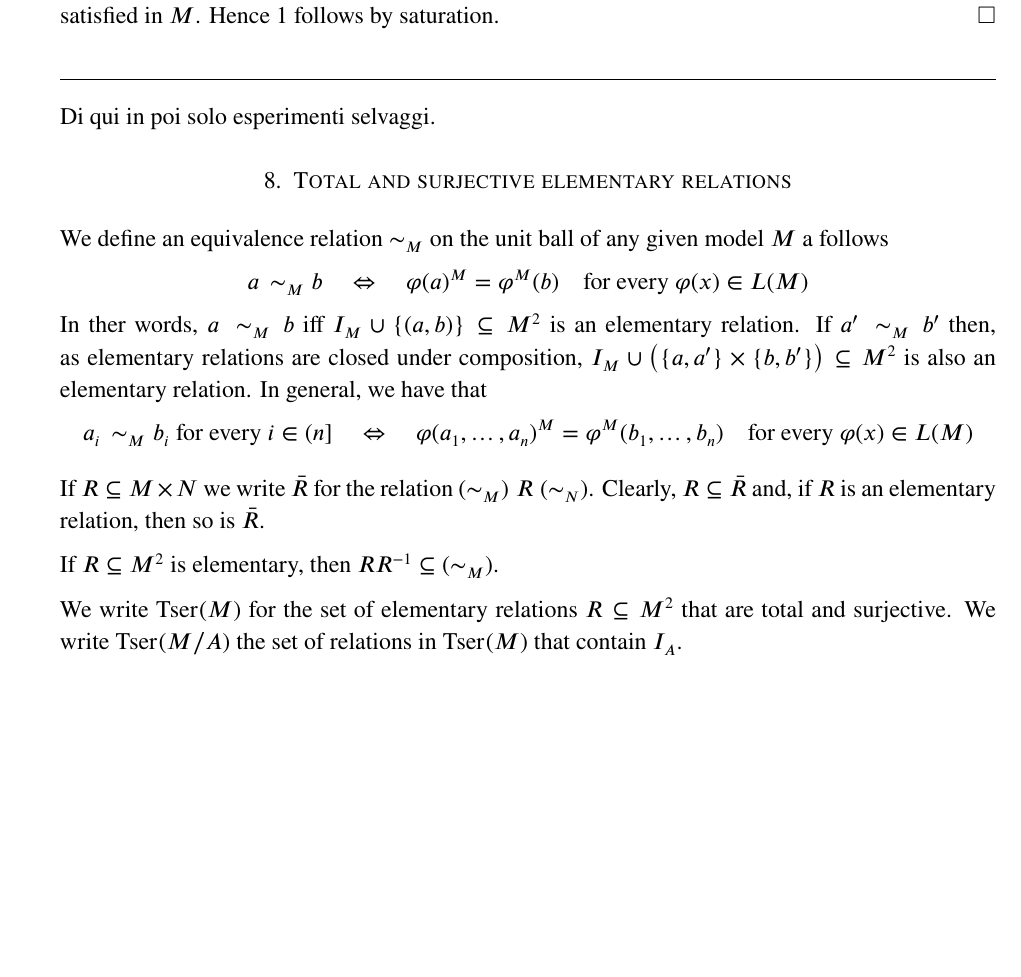
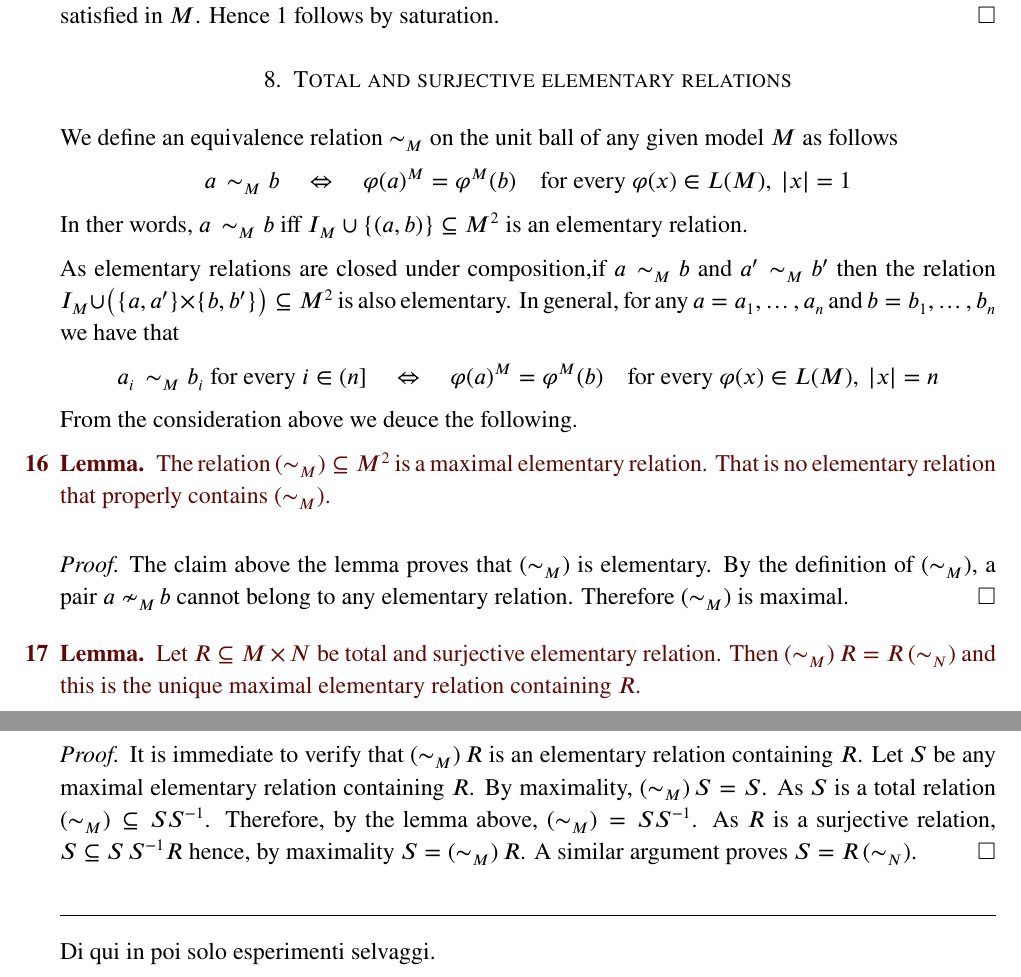
Before and after one commit to domenicozambella/ContinuousModelTheory_old, a LaTeX paper (cmt.tex): part of page 8 of 9 before the commit and two parts of pages 8 and 9 of 9 after it, the two joined at a grey line, cut so that both start at the same text, the shorter picture padded with empty space. Compiled offline with pdfLaTeX.

Commit message:
completato pragrafo 8

```diff
--- a/cmt.tex
+++ b/cmt.tex
@@ -578,10 +578,6 @@ We conclude with a convenient property of $\omega$-saturated models.
   Hence 1 follows by saturation.
 \end{proof}
 
-\hrulefill
-
-Di qui in poi solo esperimenti selvaggi.
-
 
 % Let $p(x)\subseteq L(M)$ be a type.
 % We say that $p(x)\le0$ is \emph{Cauchy\/} (in the $A$-limit uniformity) if for every $\varphi(x)\in L(A)$ and every $\varepsilon\in{\mathds R}^+$ there is a disjunction of formulas in $p(x)$, say $\psi(x)$, such that $\varnothing\neq\big(\psi(M)\le0\big)^2\subseteq V_{\varphi(x),\, \varepsilon}$.
@@ -605,24 +601,50 @@ Di qui in poi solo esperimenti selvaggi.
 %%%%%%%%%%%%%%%%%%%%%%%%%%%
 \section{Total and surjective elementary relations}
 
-We define an equivalence relation $\sim_M$ on the unit ball of any given model $M$ a follows
+We define an equivalence relation $\sim_M$ on the unit ball of any given model $M$ as follows
 $$
-a\, \sim_Mb\quad\Leftrightarrow\quad\varphi(a)^M=\varphi^M(b) \quad\textrm{for every }\varphi(x)\in L(M)
+a\, \sim_Mb\quad\Leftrightarrow\quad\varphi(a)^M=\varphi^M(b) \quad\textrm{for every }\varphi(x)\in L(M), \ |x|=1
 $$
 In ther words, $a\,\sim_Mb$ iff $I_M\cup\{(a,b)\}\subseteq M^2$ is an elementary relation.
-If $a'\, \sim_Mb'$ then, as elementary relations are closed under composition, $I_M\cup\big(\{a,a'\}\times\{b,b'\}\big)\subseteq M^2$ is also an elementary relation.
-In general, we have that
+
+As elementary relations are closed under composition,if $a\sim_M\!b$ and $a'\sim_M\!b'$ then the relation $I_M\cup\big(\{a,a'\}\times\{b,b'\}\big)\subseteq M^2$ is also elementary.
+In general, for any $a=a_1,\dots,a_n$ and $b=b_1,\dots,b_n$ we have that
 $$
-a_i\, \sim_Mb_i\textrm{ for every }i\in(n]\quad\Leftrightarrow\quad\varphi(a_1,\dots,a_n)^M=\varphi^M(b_1,\dots,b_n) \quad\textrm{for every }\varphi(x)\in L(M)
+a_i\, \sim_Mb_i\textrm{ for every }i\in(n]\quad\Leftrightarrow\quad\varphi(a)^M=\varphi^M(b) \quad\textrm{for every }\varphi(x)\in L(M), \ |x|=n
 $$
+From the consideration above we deuce the following.
+\begin{lemma}
+  The relation $(\sim_M)\subseteq M^2$ is a maximal elementary relation.
+  That is no elementary relation that properly contains $(\sim_M)$.
+\end{lemma}
 
-If $R\subseteq M\times N$ we write $\bar R$ for the relation $(\sim_M)\mathrel{R}(\sim_N)$.
-Clearly, $R\subseteq\bar R$ and, if $R$ is an elementary relation, then so is $\bar R$.
+\begin{proof}
+  The claim above the lemma proves that $(\sim_M)$ is elementary.
+  By the definition of $(\sim_M)$, a pair $a\nsim_M\!b$ cannot belong to any elementary relation.
+  Therefore  $(\sim_M)$ is maximal.
+\end{proof}
 
-If $R\subseteq M^2$ is elementary, then $RR^{-1}\subseteq(\sim_M)$.
+\begin{lemma}
+  Let $R\subseteq M\times N$ be total and surjective elementary relation.
+  Then $(\sim_M)\,R=R\,(\sim_N)$ and this is the unique maximal elementary relation containing $R$.
+\end{lemma}
+\begin{proof}
+  It is immediate to verify that $(\sim_M)\,R$ is an elementary relation containing $R$.
+  Let $S$ be any maximal elementary relation containing $R$.
+  By maximality, $(\sim_M)\,S=S$.
+  As $S$ is a total relation $(\sim_M)\subseteq SS^{-1}$.
+  Therefore, by the lemma above, $(\sim_M)=SS^{-1}$.
+  As $R$ is a surjective relation, $S\subseteq S\,S^{-1}R$ hence, by maximality $S=(\sim_M)\,R$.
+  A similar argument proves $S=R\,(\sim_N)$.
+\end{proof}
 
-We write ${\rm Tser}(M)$ for the set of elementary relations $R\subseteq M^2$ that are total and surjective.
-We write  ${\rm Tser}(M/A)$ the set of relations in ${\rm Tser}(M)$ that contain $I_A$.
+% If $R\subseteq M\times N$ we write $\bar R$ for the relation $(\sim_M)\mathrel{R}(\sim_N)$.
+% Clearly, $R\subseteq\bar R$ and, if $R$ is an elementary relation, then so is $\bar R$.
+
+% If $R\subseteq M\times N$ is elementary, then $RR^{-1}\subseteq(\sim_M)$.
+
+% We write ${\rm Tser}(M)$ for the set of elementary relations $R\subseteq M^2$ that are total and surjective.
+% We write  ${\rm Tser}(M/A)$ the set of relations in ${\rm Tser}(M)$ that contain $I_A$.
 
 
 
```
Also changed, not shown: cmt.pdf, cmt.tex (4 more changed lines).
